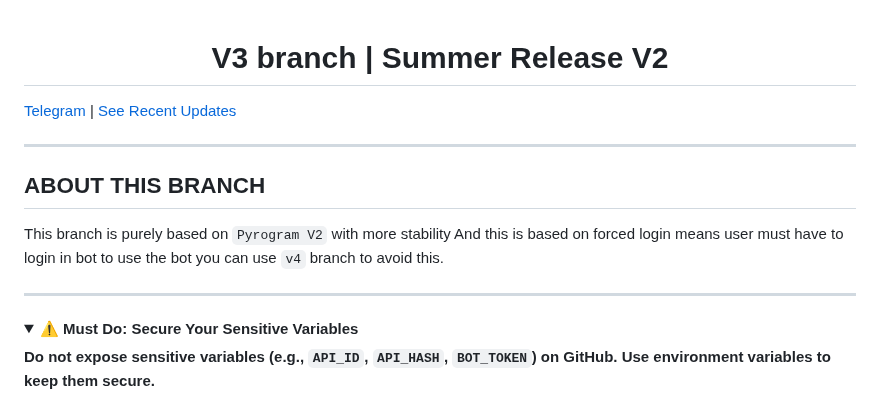
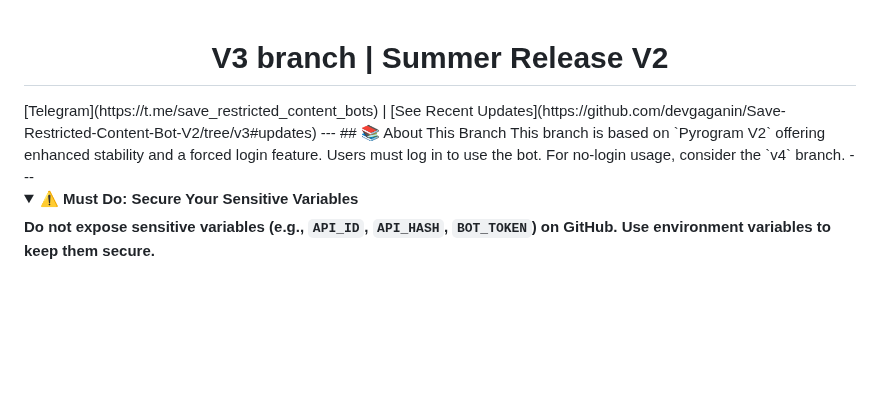
Before and after one commit to devgaganin/Save-Restricted-Content-Bot-V2, a Markdown page: README.md, the part around one of its changes. Rendered like a GitHub page; folded sections open; blank space fills up the shorter version.

```diff
--- a/README.md
+++ b/README.md
@@ -1,13 +1,10 @@
 <h1 align="center">
   <b>V3 branch</b> | Summer Release V2
 </h1>
-
 [Telegram](https://t.me/save_restricted_content_bots) | [See Recent Updates](https://github.com/devgaganin/Save-Restricted-Content-Bot-V2/tree/v3#updates)
-
 ---
-## ABOUT THIS BRANCH
-This branch is purely based on `Pyrogram V2` with more stability And this is based on forced login means user must have to login in bot to use the bot you can use `v4` branch to avoid this.
-
+## 📚 About This Branch
+This branch is based on `Pyrogram V2` offering enhanced stability and a forced login feature. Users must log in to use the bot. For no-login usage, consider the `v4` branch.
 ---
 <details>
 <summary><b>⚠️ Must Do: Secure Your Sensitive Variables</b></summary>
```
Also changed, not shown: other parts of README.md (+30 -14 lines).
